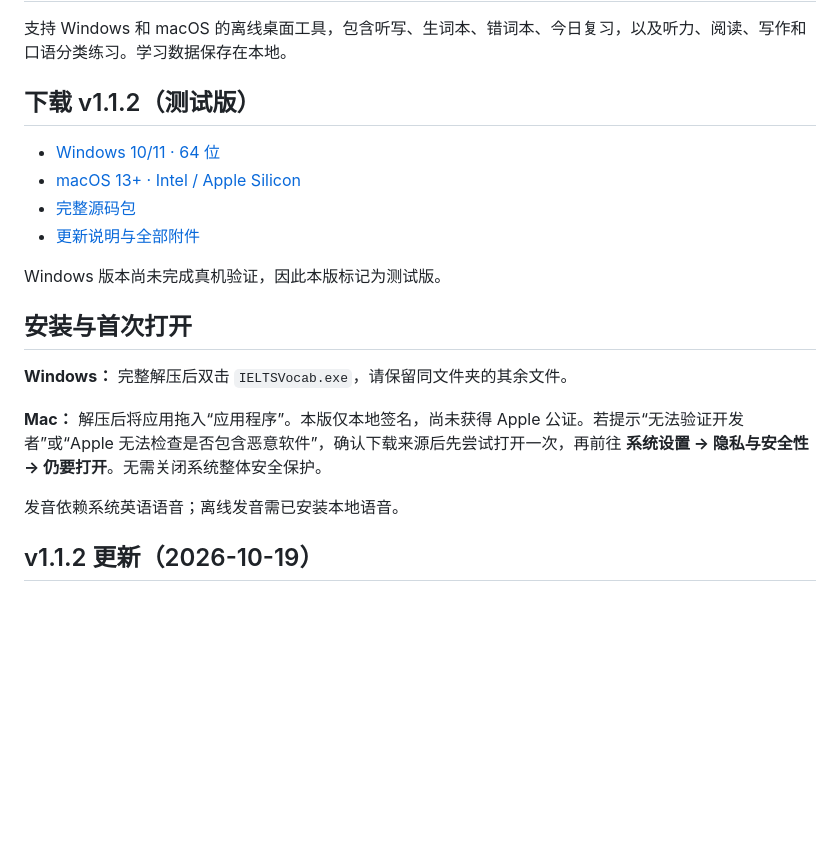
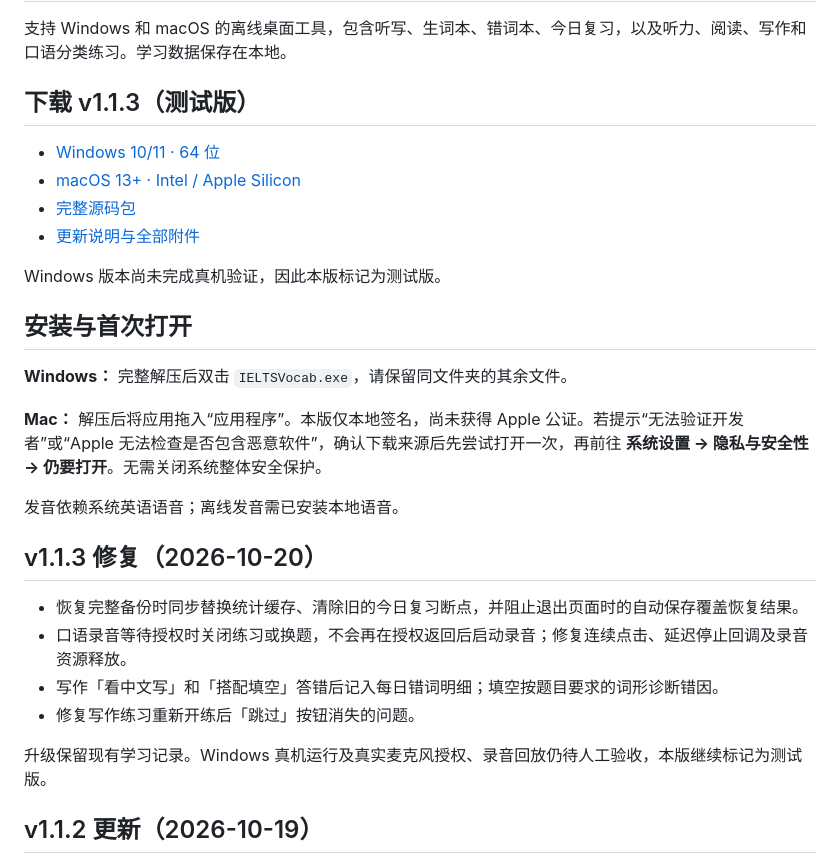
Before and after one commit to AyasakiBrown/ielts-vocab-desktop, a Markdown page: README.md, the part around one of its changes. Rendered like a GitHub page; blank space fills up the shorter version.

```diff
--- a/README.md
+++ b/README.md
@@ -2,5 +2,5 @@
 
 支持 Windows 和 macOS 的离线桌面工具，包含听写、生词本、错词本、今日复习，以及听力、阅读、写作和口语分类练习。学习数据保存在本地。
 
-## 下载 v1.1.2（测试版）
+## 下载 v1.1.3（测试版）
 
@@ -18,6 +18,15 @@ Windows 版本尚未完成真机验证，因此本版标记为测试版。
 **Mac：** 解压后将应用拖入“应用程序”。本版仅本地签名，尚未获得 Apple 公证。若提示“无法验证开发者”或“Apple 无法检查是否包含恶意软件”，确认下载来源后先尝试打开一次，再前往 **系统设置 → 隐私与安全性 → 仍要打开**。无需关闭系统整体安全保护。
 
 发音依赖系统英语语音；离线发音需已安装本地语音。
+
+## v1.1.3 修复（2026-10-20）
+
+- 恢复完整备份时同步替换统计缓存、清除旧的今日复习断点，并阻止退出页面时的自动保存覆盖恢复结果。
+- 口语录音等待授权时关闭练习或换题，不会再在授权返回后启动录音；修复连续点击、延迟停止回调及录音资源释放。
+- 写作「看中文写」和「搭配填空」答错后记入每日错词明细；填空按题目要求的词形诊断错因。
+- 修复写作练习重新开练后「跳过」按钮消失的问题。
+
+升级保留现有学习记录。Windows 真机运行及真实麦克风授权、录音回放仍待人工验收，本版继续标记为测试版。
 
 ## v1.1.2 更新（2026-10-19）
 
```
Also changed, not shown: other parts of README.md (+4 -4 lines).
